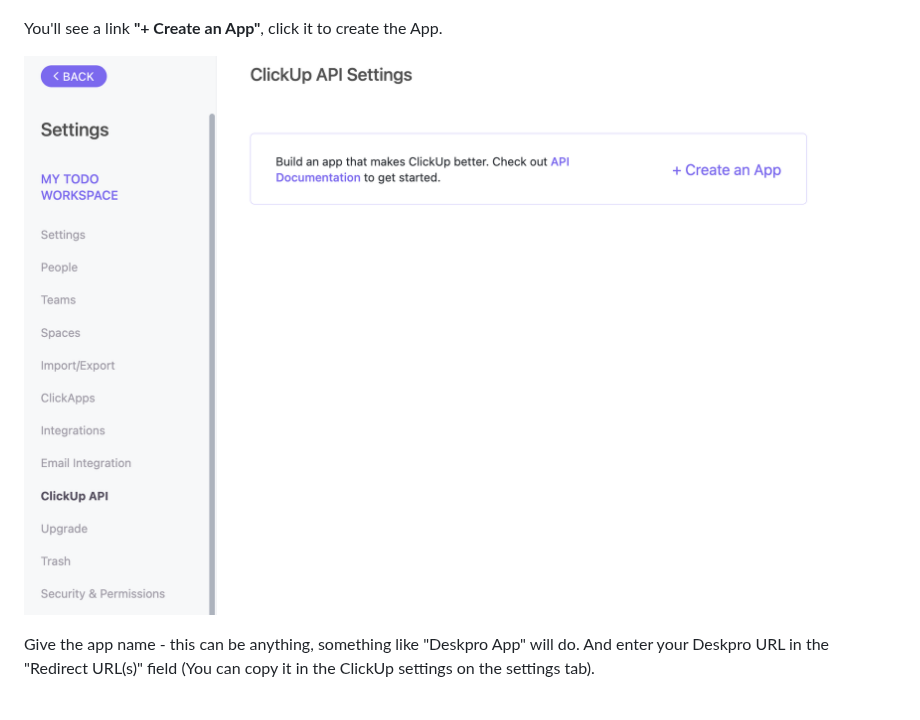
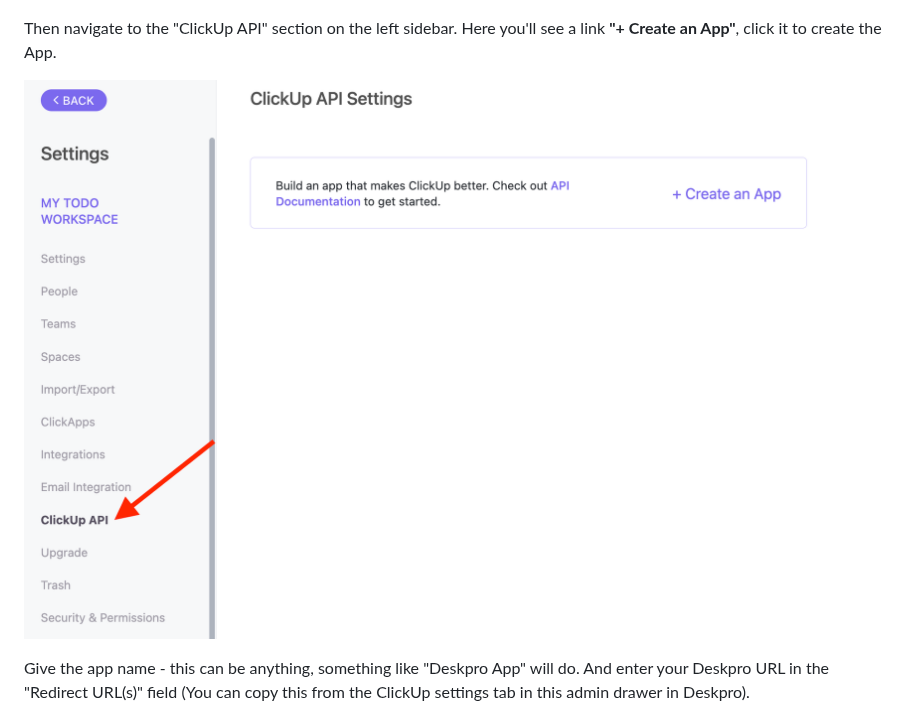
Before and after one commit to DeskproApps/click-up, a Markdown page: SETUP.md, the part around the change. GitHub-like rendering; pictures changed too: docs/assets/setup/clickup-setup-03.png.

Commit message:
Updated setup guide

```diff
--- a/SETUP.md
+++ b/SETUP.md
@@ -9,11 +9,11 @@ Once you've logged in, click on your avatar at the bottom left of the screen and
 
 [![](./docs/assets/setup/clickup-setup-02.png)](/docs/assets/setup/clickup-setup-02.png)
 
-You'll see a link __"+ Create an App"__, click it to create the App.
+Then navigate to the "ClickUp API" section on the left sidebar. Here you'll see a link __"+ Create an App"__, click it to create the App.
 
 [![](./docs/assets/setup/clickup-setup-03.png)](/docs/assets/setup/clickup-setup-03.png)
 
-Give the app name - this can be anything, something like "Deskpro App" will do. And enter your Deskpro URL in the "Redirect URL(s)" field (You can copy it in the ClickUp settings on the settings tab).
+Give the app name - this can be anything, something like "Deskpro App" will do. And enter your Deskpro URL in the "Redirect URL(s)" field (You can copy this from the ClickUp settings tab in this admin drawer in Deskpro).
 
 [![](./docs/assets/setup/clickup-setup-04.png)](/docs/assets/setup/clickup-setup-04.png)
 
```
